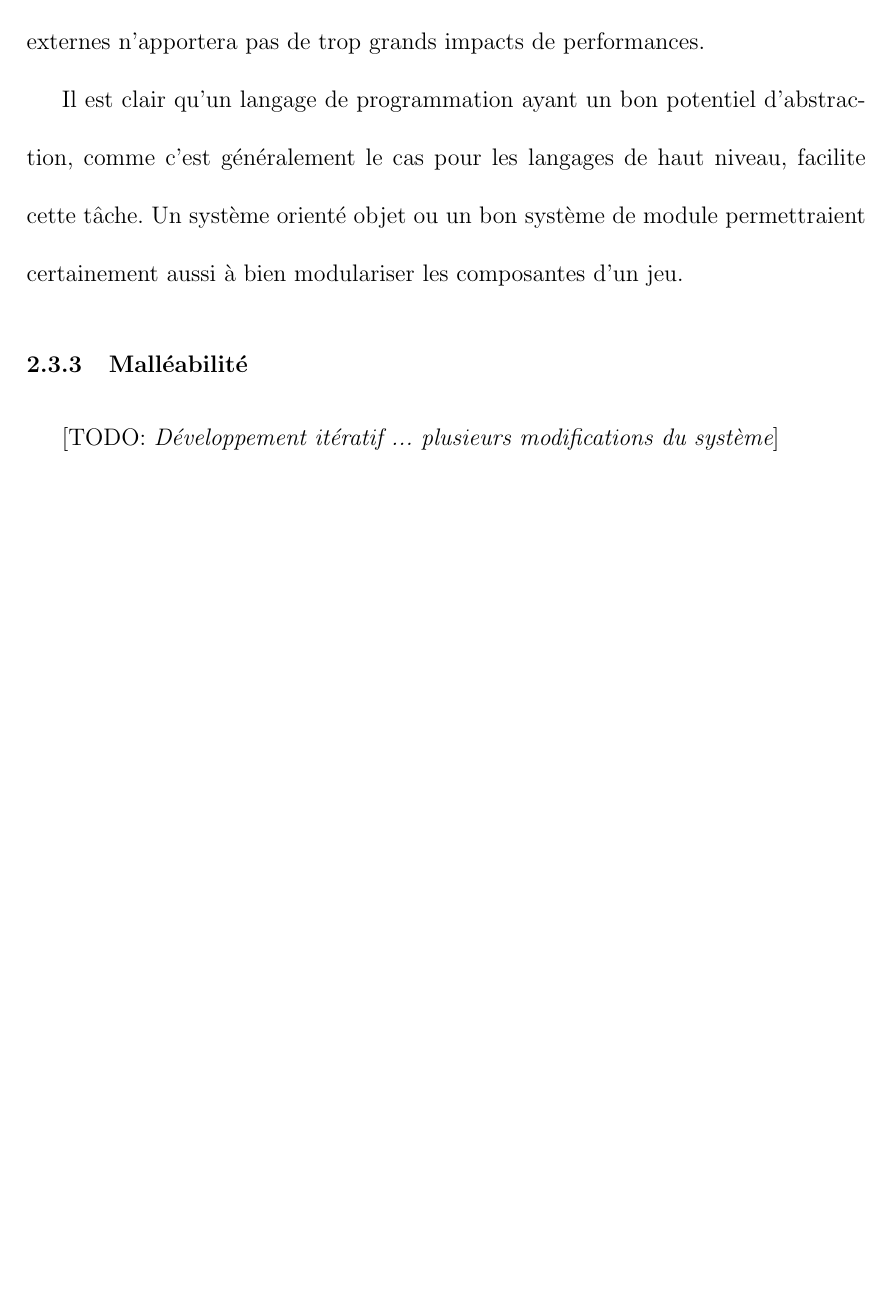
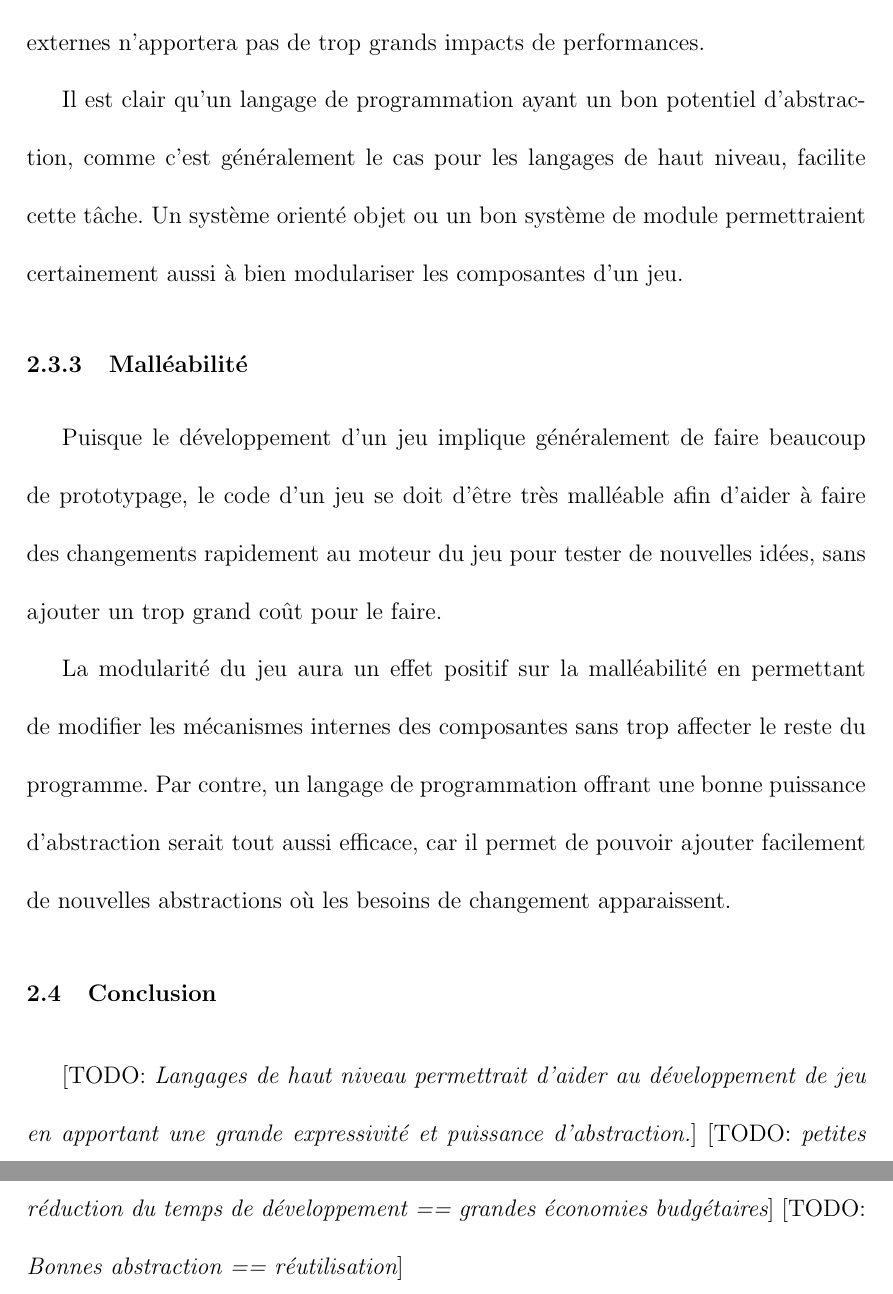
Before and after one commit to sthilaid/memoire, a LaTeX book (redaction/memoire.tex): part of page 31 of 57 before the commit and two parts of pages 31 and 32 of 58 after it, the two joined at a grey line, cut so that both start at the same text, the shorter picture padded with empty space. Compiled offline with pdfLaTeX; the source files are stored in an older character set and shown here as Unicode.

Commit message:
travail sur chap 2

```diff
--- a/redaction/memoire.tex
+++ b/redaction/memoire.tex
@@ -654,10 +654,27 @@ haut niveau, facilite cette tâche. Un système orienté objet ou un bon
 système de module permettraient certainement aussi à bien modulariser
 les composantes d'un jeu.
 
+\subsection{Malléabilité}
 
-\subsection{Malléabilité}
-\todo{Développement itératif ... plusieurs modifications du système}
+Puisque le développement d'un jeu implique généralement de faire
+beaucoup de prototypage, le code d'un jeu se doit d'être très
+malléable afin d'aider à faire des changements rapidement au moteur du
+jeu pour tester de nouvelles idées, sans ajouter un trop grand coût
+pour le faire.
 
+La modularité du jeu aura un effet positif sur la malléabilité en
+permettant de modifier les mécanismes internes des composantes sans
+trop affecter le reste du programme. Par contre, un langage de
+programmation offrant une bonne puissance d'abstraction serait tout
+aussi efficace, car il permet de pouvoir ajouter facilement de
+nouvelles abstractions où les besoins de changement apparaissent.
+
+
+\section{Conclusion}
+\todo{Langages de haut niveau permettrait d'aider au développement de jeu en
+  apportant une grande expressivité et puissance d'abstraction.}
+\todo{petites réduction du temps de développement == grandes économies budgétaires}
+\todo{Bonnes abstraction == réutilisation}
 
 
 %%%%%%%%%%%%%%%%%%%%%%%%%%%%%%%%%%%%%%%%%%%%%%%%%%%%%%%%%%%%%%%%%%%%%%%%%%%%%%%
```
Also changed, not shown: redaction/memoire.pdf, redaction/memoire.tex (4 more changed lines).
